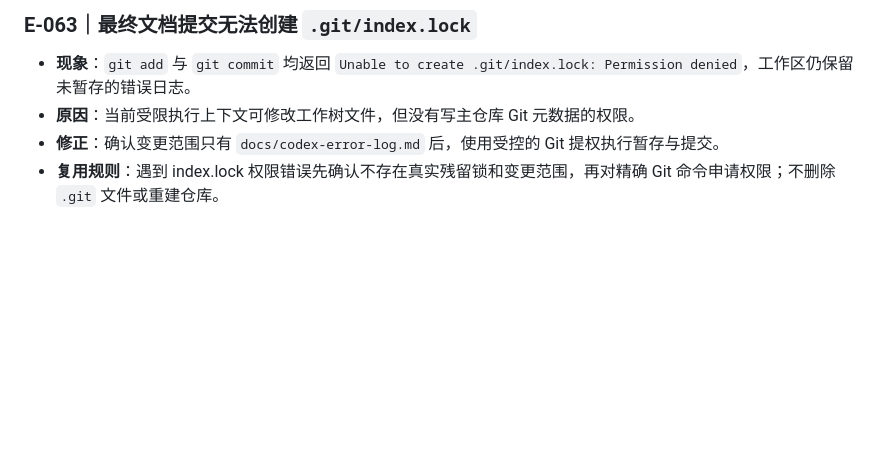
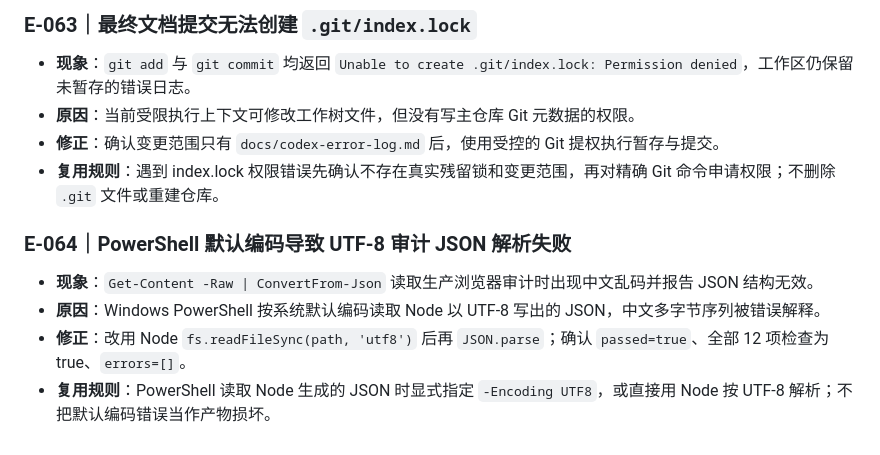
Before and after one commit to 524290569-debug/2026-05-28my-astro, a Markdown page: docs/codex-error-log.md, the part around the change. Drawn GitHub-style; blank space fills up the shorter version.

Commit message:
docs: 补充审计编码问题

```diff
--- a/docs/codex-error-log.md
+++ b/docs/codex-error-log.md
@@ -387,3 +387,9 @@
 - **原因**：当前受限执行上下文可修改工作树文件，但没有写主仓库 Git 元数据的权限。
 - **修正**：确认变更范围只有 `docs/codex-error-log.md` 后，使用受控的 Git 提权执行暂存与提交。
 - **复用规则**：遇到 index.lock 权限错误先确认不存在真实残留锁和变更范围，再对精确 Git 命令申请权限；不删除 `.git` 文件或重建仓库。
+
+### E-064｜PowerShell 默认编码导致 UTF-8 审计 JSON 解析失败
+- **现象**：`Get-Content -Raw | ConvertFrom-Json` 读取生产浏览器审计时出现中文乱码并报告 JSON 结构无效。
+- **原因**：Windows PowerShell 按系统默认编码读取 Node 以 UTF-8 写出的 JSON，中文多字节序列被错误解释。
+- **修正**：改用 Node `fs.readFileSync(path, 'utf8')` 后再 `JSON.parse`；确认 `passed=true`、全部 12 项检查为 true、`errors=[]`。
+- **复用规则**：PowerShell 读取 Node 生成的 JSON 时显式指定 `-Encoding UTF8`，或直接用 Node 按 UTF-8 解析；不把默认编码错误当作产物损坏。
```
